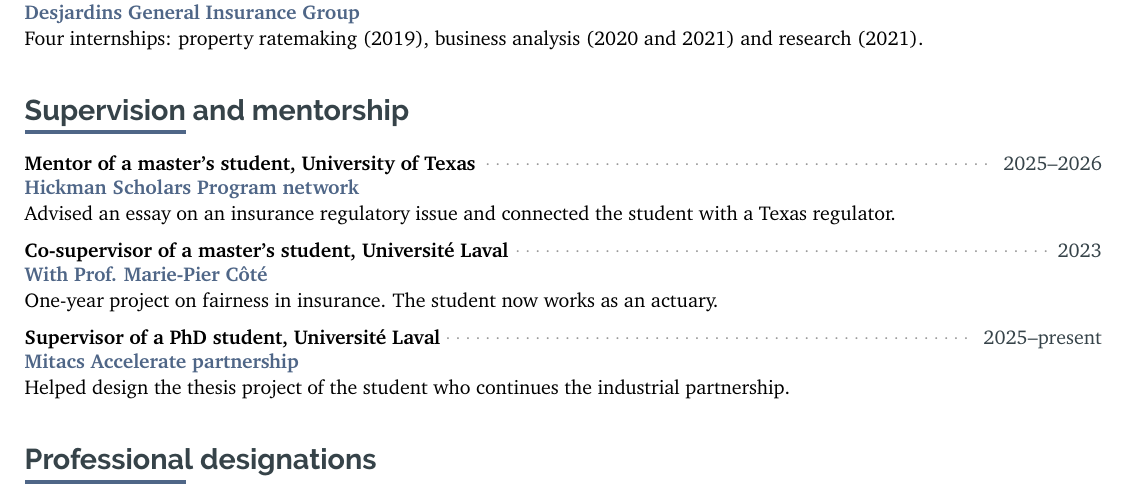
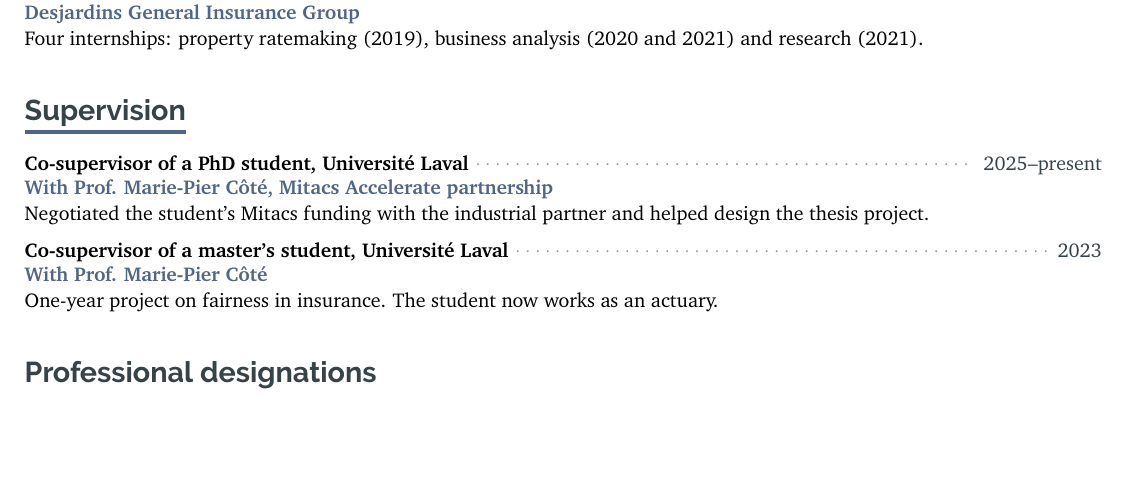
Before and after one commit to OliCoSide/olicoside.github.io, a LaTeX CV (files/cv-src/CV_latex_OC_20210914.tex): part of page 2 of 5, cut so that both start at the same text, the shorter picture padded with empty space. Compiled offline with pdfLaTeX.

Commit message:
CV: supervision as two co-supervisions with M.-P. Côté, Mitacs negotiation, mentor entry removed
Co-Authored-By: Claude Opus 5.5 <noreply@anthropic.com>
Claude-Session: https://claude.ai/code/session_0136nmon4UgyaWPYgQmyZ3gx

```diff
--- a/files/cv-src/CV_latex_OC_20210914.tex
+++ b/files/cv-src/CV_latex_OC_20210914.tex
@@ -589,25 +589,19 @@
  {Four internships: property ratemaking (2019), business analysis (2020 and 2021) and research (2021).}{}{}{}
 
 \section{Supervision and mentoring}
-\cvsection{Supervision and mentorship}
+\cvsection{Supervision}
 
 \cvevent
- {2025--2026}
- {Mentor of a master's student, University of Texas}
- {Hickman Scholars Program network}
- {Advised an essay on an insurance regulatory issue and connected the student with a Texas regulator.}{}{}{}
+ {2025--present}
+ {Co-supervisor of a PhD student, Université Laval}
+ {With Prof. Marie-Pier Côté, Mitacs Accelerate partnership}
+ {Negotiated the student's Mitacs funding with the industrial partner and helped design the thesis project.}{}{}{}
 
 \cvevent
  {2023}
  {Co-supervisor of a master's student, Université Laval}
  {With Prof. Marie-Pier Côté}
  {One-year project on fairness in insurance. The student now works as an actuary.}{}{}{}
-
-\cvevent
- {2025--present}
- {Supervisor of a PhD student, Université Laval}
- {Mitacs Accelerate partnership}
- {Helped design the thesis project of the student who continues the industrial partnership.}{}{}{}
 
 \section{Professional designations}
 \cvsection{Professional designations}
```
Also changed, not shown: _pages/cv.md (+2 -3 lines), files/CV_OlivierCote_ENG_prod.pdf, files/archive/CV_OlivierCote_ENG_2026-10-15t.pdf (added).
